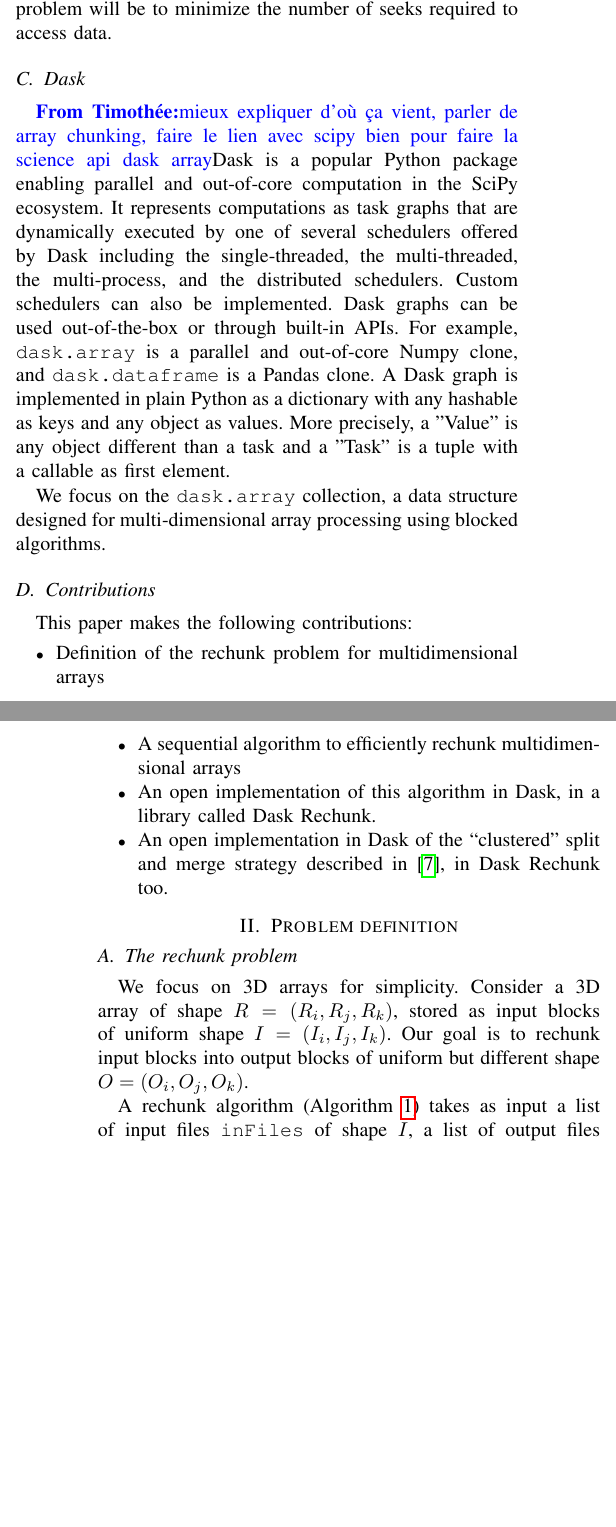
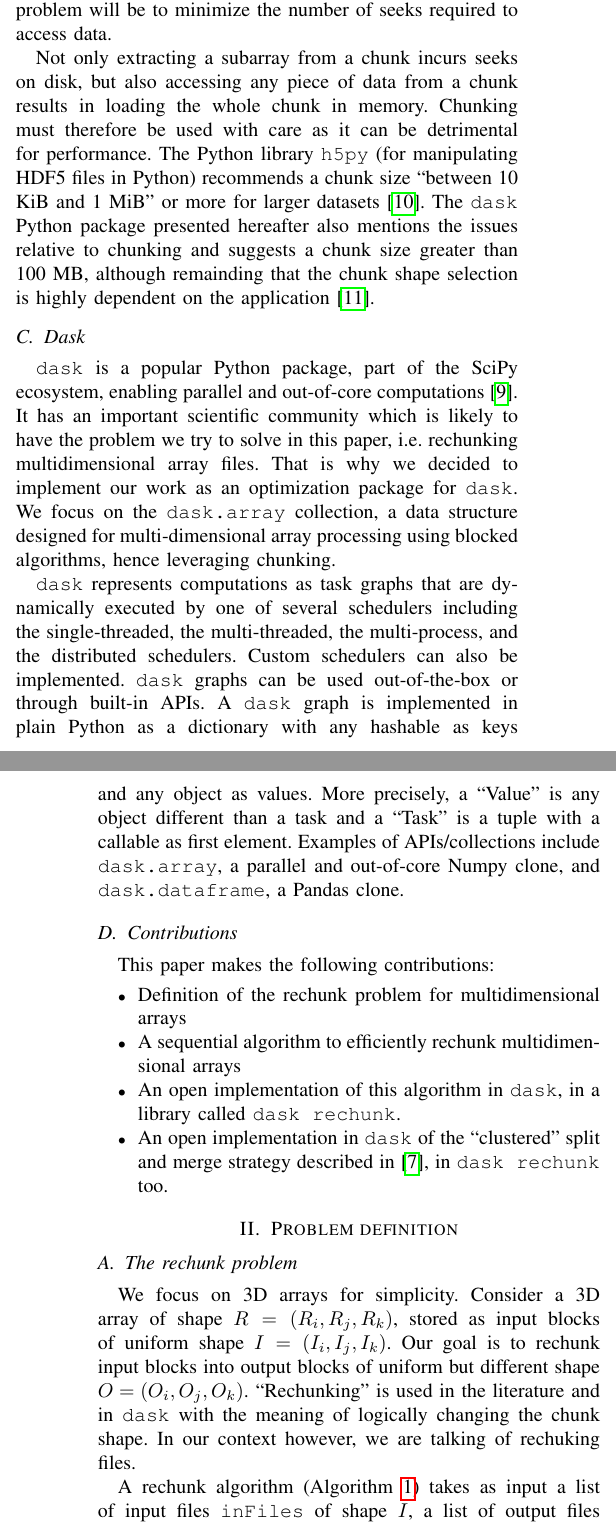
Before and after one commit to big-data-lab-team/paper-repartition, a LaTeX paper (algorithm_paper_v1.tex): two parts of the columns of pages 1 and 2 of 9, joined at a grey line, cut so that both start at the same text, the shorter picture padded with empty space. Compiled offline with pdfLaTeX; a missing font is replaced by an installed copy or a similar font; a LaTeX package or settings file that is missing is left out.

Commit message:
first shot of rewriting done

```diff
--- a/algorithm_paper_v1.tex
+++ b/algorithm_paper_v1.tex
@@ -100,2 +90,0 @@ data columns, we assume that all seeks incur the same time overhead for the sake
-of simplicity. Therefore our problem will be to minimize the number of seeks
-required to access data.
@@ -102,29 +98,47 @@ required to access data.
+in bytes between two data columns, we assume that all seeks incur the same time
+overhead for the sake of simplicity. Therefore our problem will be to minimize
+the number of seeks required to access data.
+
+Not only extracting a subarray from a chunk incurs seeks on disk, but also
+accessing any piece of data from a chunk results in loading the whole chunk in
+memory. Chunking must therefore be used with care as it can be detrimental for
+performance. The Python library \texttt{h5py} (for manipulating HDF5 files in
+Python) recommends a chunk size ``between 10 KiB and 1 MiB" or more for larger
+datasets~\cite{collette_2014}. The \texttt{dask} Python package presented
+hereafter also mentions the issues relative to chunking and suggests a chunk
+size greater than 100 MB, although remainding that the chunk shape selection is
+highly dependent on the application~\cite{rocklin_bourbeau_2019}.
 
 \subsection{Dask}
-\timothee{mieux expliquer d'où ça vient, parler de array chunking, faire le lien avec scipy bien pour faire la  science api dask array}
-Dask is a popular Python package enabling parallel and out-of-core
-computation in the SciPy ecosystem. It represents computations as task
-graphs that are dynamically executed by one of several schedulers offered
-by Dask including the single-threaded, the multi-threaded, the
-multi-process, and the distributed schedulers. Custom schedulers can also
-be implemented. Dask graphs can be used out-of-the-box or through built-in
-APIs. For example, \texttt{dask.array} is a parallel and out-of-core Numpy
-clone, and
-\texttt{dask.dataframe} is a Pandas clone. A Dask graph is implemented in
-plain Python as a dictionary with any hashable as keys and any object as
-values. More precisely, a "Value" is any object different than a task and a
-"Task" is a tuple with a callable as first element.
+\texttt{dask} is a popular Python package, part of the SciPy ecosystem, enabling parallel
+and out-of-core computations~\cite{matthew_rocklin-proc-scipy-2015}. It has an
+important scientific community which is likely to have the problem we try to
+solve in this paper, i.e. rechunking multidimensional array files. That is why
+we decided to implement our work as an optimization package for \texttt{dask}.
+We focus on the \texttt{dask.array} collection, a data structure designed for
+multi-dimensional array processing using blocked algorithms, hence leveraging
+chunking.
 
-We focus on the \texttt{dask.array} collection, a data structure designed for
-multi-dimensional array processing using blocked algorithms.
+\texttt{dask} represents computations as task graphs that are dynamically executed by one
+of several schedulers including the single-threaded, the multi-threaded, the
+multi-process, and the distributed schedulers. Custom schedulers can also be
+implemented. \texttt{dask} graphs can be used out-of-the-box or through
+built-in APIs. A \texttt{dask} graph is implemented in plain Python as a
+dictionary with any hashable as keys and any object as values. More precisely,
+a ``Value" is any object different than a task and a ``Task" is a tuple with a
+callable as first element. Examples of APIs/collections include
+\texttt{dask.array}, a parallel and out-of-core
+Numpy clone, and \texttt{dask.dataframe}, a Pandas clone.
 
 \subsection{Contributions}
 This paper makes the following contributions:
 \begin{itemize}
   \item Definition of the rechunk problem for multidimensional arrays
   \item A sequential algorithm to efficiently rechunk multidimensional arrays
-  \item An open implementation of this algorithm in Dask, in a library called Dask Rechunk.
-  \item An open implementation in Dask of the ``clustered" split and merge strategy described in~\cite{seqalgorithms}, in Dask Rechunk too.
+  \item An open implementation of this algorithm in \texttt{dask},
+  in a library called \texttt{dask rechunk}.
+  \item An open implementation in \texttt{dask} of the ``clustered" split and
+  merge strategy described in~\cite{seqalgorithms}, in \texttt{dask rechunk} too.
 \end{itemize}
 
 \section{Problem definition}
@@ -132,7 +146,9 @@ This paper makes the following contributions:
 We focus on 3D arrays for simplicity. Consider a 3D array of shape $R =
 (R_i, R_j, R_k)$, stored as input blocks of uniform shape $I =
 (I_i, I_j, I_k)$. Our goal is to rechunk input blocks into output blocks of
-uniform but different shape $O = (O_i, O_j, O_k)$.
+uniform but different shape $O = (O_i, O_j, O_k)$. ``Rechunking" is used in
+the literature and in \texttt{dask} with the meaning of logically changing the
+chunk shape. In our context however, we are talking of rechuking files.
 
 A rechunk algorithm (Algorithm~\ref{algo:generalrechunk}) takes as input a
 list of input files \texttt{inFiles} of shape $I$, a list of output files
```
Also changed, not shown: Bibliography.bib (+9 -0 lines), algorithm_paper_v1.tex (60 more changed lines).
